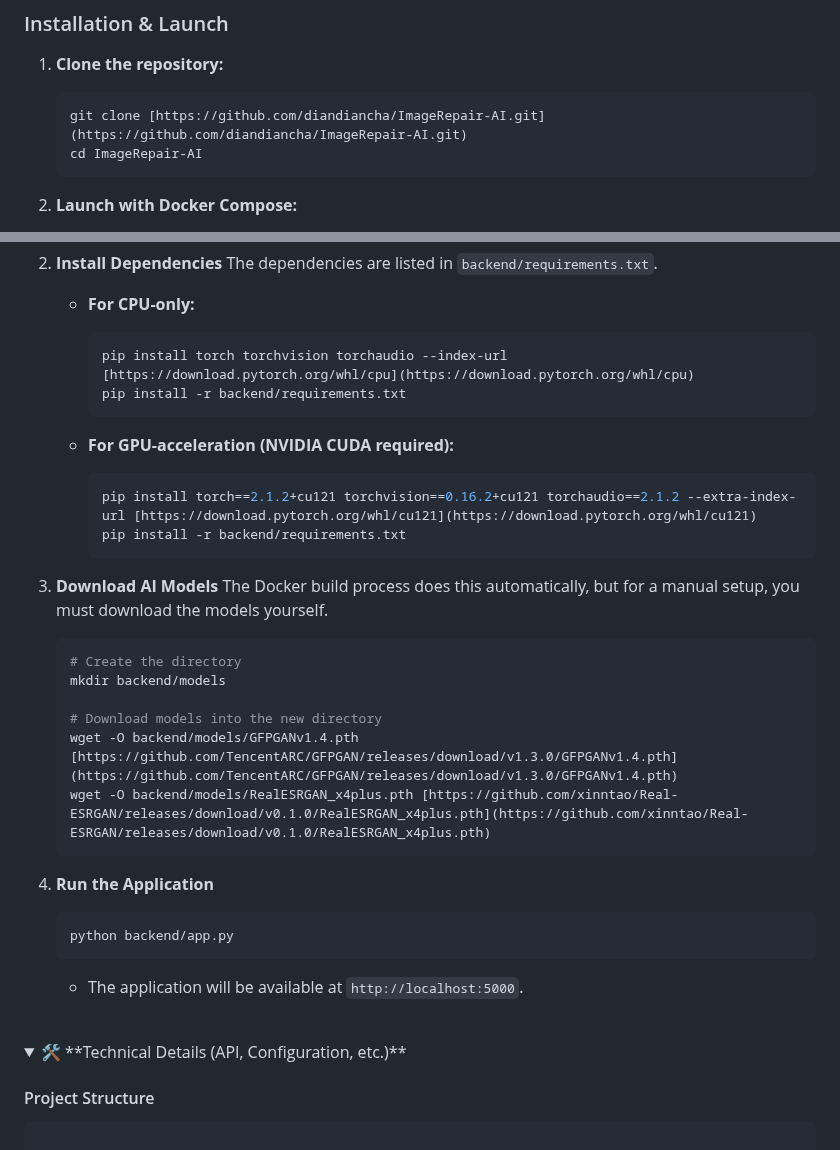
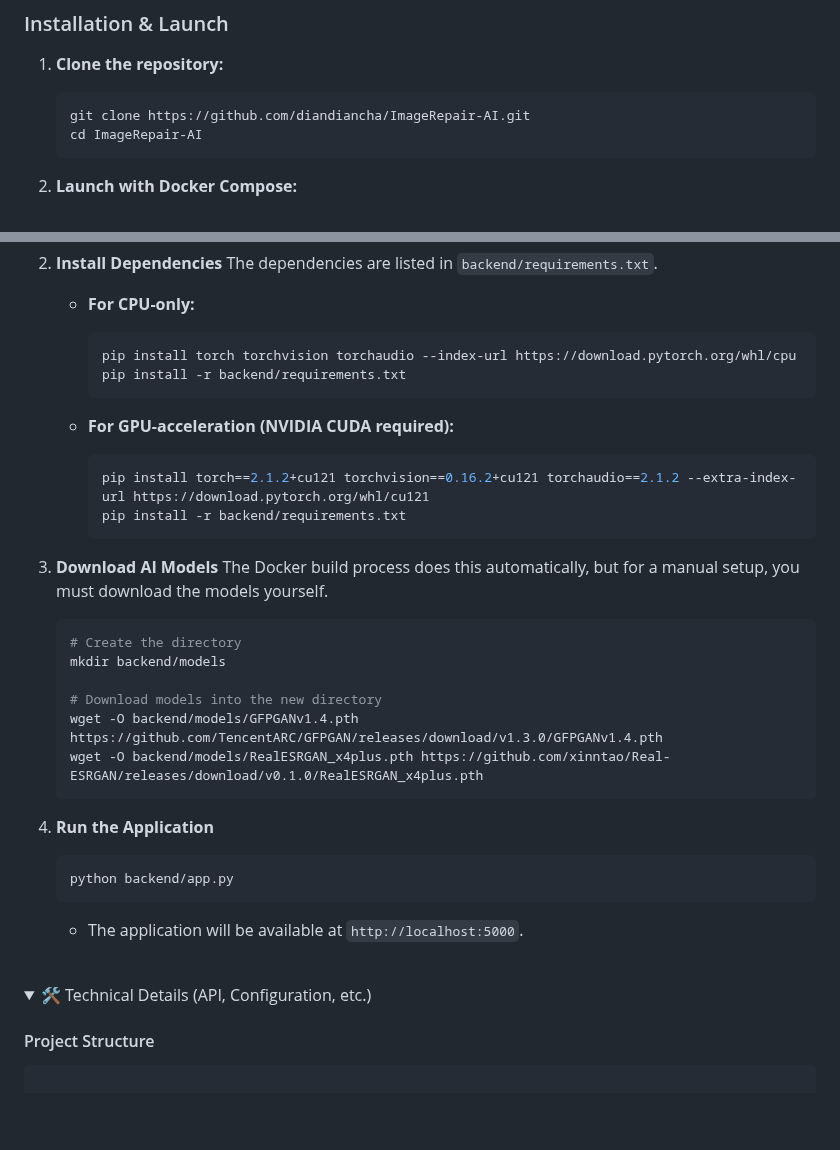
Before and after one commit to diandiancha/ImageRepair-AI, a Markdown page: README.md, 2 parts joined by grey strips. Drawn GitHub-style; folded sections open; blank space fills up the shorter version.

`````diff
--- a/README.md
+++ b/README.md
@@ -41,7 +41,7 @@ The recommended way to run this project is with Docker, which handles all depend
 
 1.  **Clone the repository:**
     ```bash
-    git clone [https://github.com/diandiancha/ImageRepair-AI.git](https://github.com/diandiancha/ImageRepair-AI.git)
+    git clone https://github.com/diandiancha/ImageRepair-AI.git
     cd ImageRepair-AI
     ```
 
@@ -85,13 +85,13 @@ This method is for users who want to run the application outside of Docker.
 
     -   **For CPU-only:**
         ```bash
-        pip install torch torchvision torchaudio --index-url [https://download.pytorch.org/whl/cpu](https://download.pytorch.org/whl/cpu)
+        pip install torch torchvision torchaudio --index-url https://download.pytorch.org/whl/cpu
         pip install -r backend/requirements.txt
         ```
 
     -   **For GPU-acceleration (NVIDIA CUDA required):**
         ```bash
-        pip install torch==2.1.2+cu121 torchvision==0.16.2+cu121 torchaudio==2.1.2 --extra-index-url [https://download.pytorch.org/whl/cu121](https://download.pytorch.org/whl/cu121)
+        pip install torch==2.1.2+cu121 torchvision==0.16.2+cu121 torchaudio==2.1.2 --extra-index-url https://download.pytorch.org/whl/cu121
         pip install -r backend/requirements.txt
         ```
 
@@ -102,8 +102,8 @@ This method is for users who want to run the application outside of Docker.
     mkdir backend/models
 
     # Download models into the new directory
-    wget -O backend/models/GFPGANv1.4.pth [https://github.com/TencentARC/GFPGAN/releases/download/v1.3.0/GFPGANv1.4.pth](https://github.com/TencentARC/GFPGAN/releases/download/v1.3.0/GFPGANv1.4.pth)
-    wget -O backend/models/RealESRGAN_x4plus.pth [https://github.com/xinntao/Real-ESRGAN/releases/download/v0.1.0/RealESRGAN_x4plus.pth](https://github.com/xinntao/Real-ESRGAN/releases/download/v0.1.0/RealESRGAN_x4plus.pth)
+    wget -O backend/models/GFPGANv1.4.pth https://github.com/TencentARC/GFPGAN/releases/download/v1.3.0/GFPGANv1.4.pth
+    wget -O backend/models/RealESRGAN_x4plus.pth https://github.com/xinntao/Real-ESRGAN/releases/download/v0.1.0/RealESRGAN_x4plus.pth
     ```
 
 4.  **Run the Application**
@@ -117,7 +117,7 @@ This method is for users who want to run the application outside of Docker.
 <br>
 
 <details>
-<summary>🛠️ **Technical Details (API, Configuration, etc.)**</summary>
+<summary>🛠️ Technical Details (API, Configuration, etc.)</summary>
 
 #### Project Structure
 ````
`````
Also changed, not shown: other parts of README.md (+1 -1 lines).
